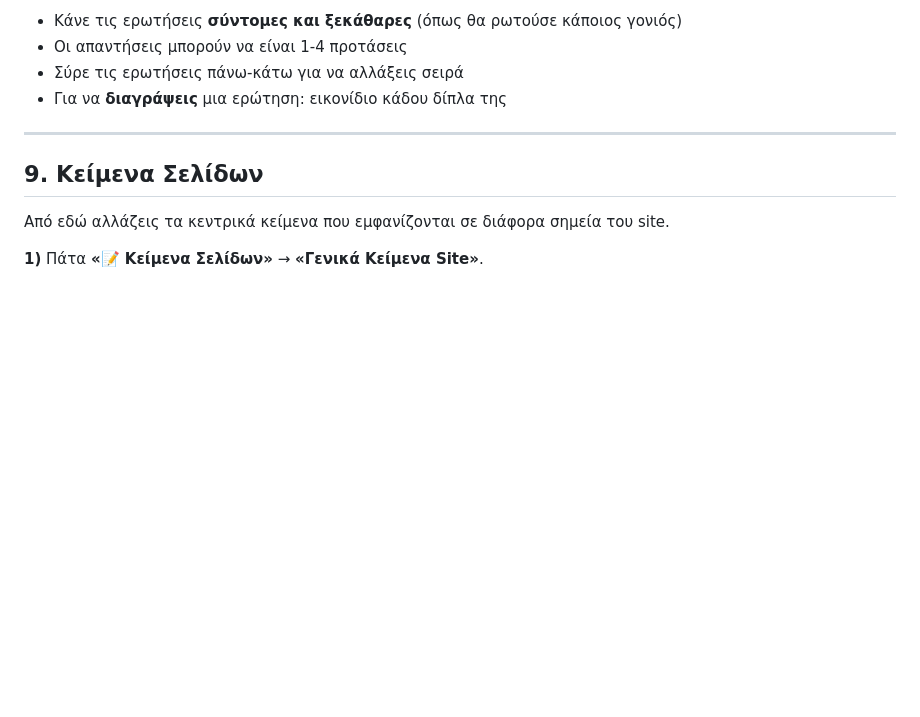
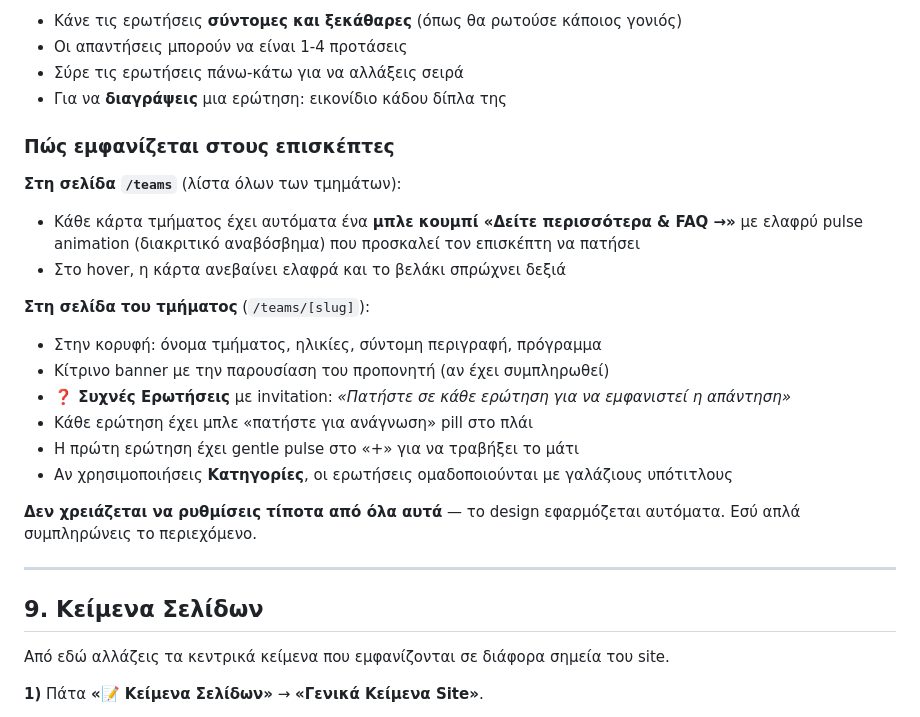
Before and after one commit to KOKalamarias/kokalamarias-website, a Markdown page: MANUAL.md, the part around the change. Drawn GitHub-style; blank space fills up the shorter version.

```diff
--- a/MANUAL.md
+++ b/MANUAL.md
@@ -237,6 +237,22 @@
 - Οι απαντήσεις μπορούν να είναι 1-4 προτάσεις
 - Σύρε τις ερωτήσεις πάνω-κάτω για να αλλάξεις σειρά
 - Για να **διαγράψεις** μια ερώτηση: εικονίδιο κάδου δίπλα της
+
+### Πώς εμφανίζεται στους επισκέπτες
+
+**Στη σελίδα `/teams`** (λίστα όλων των τμημάτων):
+- Κάθε κάρτα τμήματος έχει αυτόματα ένα **μπλε κουμπί «Δείτε περισσότερα & FAQ →»** με ελαφρύ pulse animation (διακριτικό αναβόσβημα) που προσκαλεί τον επισκέπτη να πατήσει
+- Στο hover, η κάρτα ανεβαίνει ελαφρά και το βελάκι σπρώχνει δεξιά
+
+**Στη σελίδα του τμήματος** (`/teams/[slug]`):
+- Στην κορυφή: όνομα τμήματος, ηλικίες, σύντομη περιγραφή, πρόγραμμα
+- Κίτρινο banner με την παρουσίαση του προπονητή (αν έχει συμπληρωθεί)
+- **❓ Συχνές Ερωτήσεις** με invitation: *«Πατήστε σε κάθε ερώτηση για να εμφανιστεί η απάντηση»*
+- Κάθε ερώτηση έχει μπλε «πατήστε για ανάγνωση» pill στο πλάι
+- Η πρώτη ερώτηση έχει gentle pulse στο «+» για να τραβήξει το μάτι
+- Αν χρησιμοποιήσεις **Κατηγορίες**, οι ερωτήσεις ομαδοποιούνται με γαλάζιους υπότιτλους
+
+**Δεν χρειάζεται να ρυθμίσεις τίποτα από όλα αυτά** — το design εφαρμόζεται αυτόματα. Εσύ απλά συμπληρώνεις το περιεχόμενο.
 
 ---
 
```
